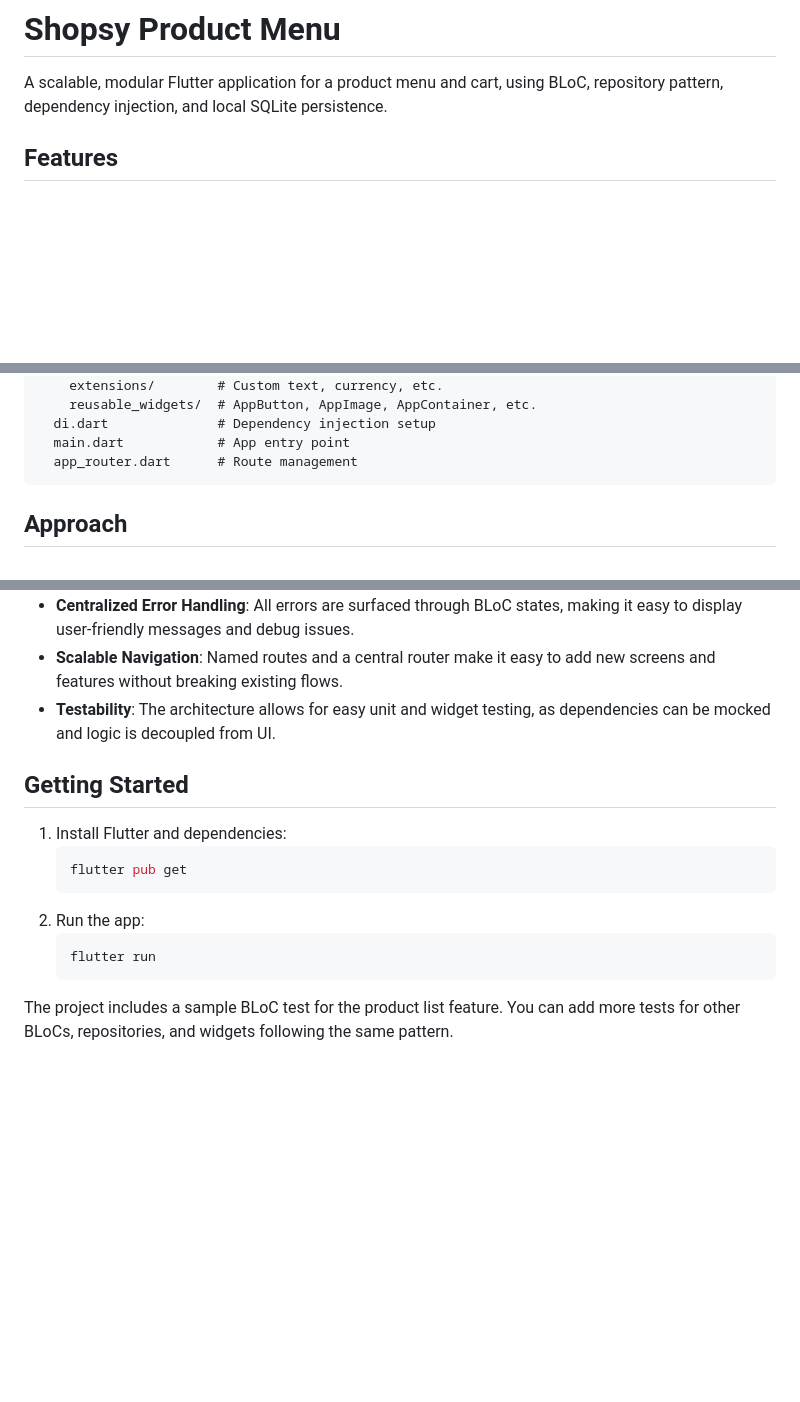
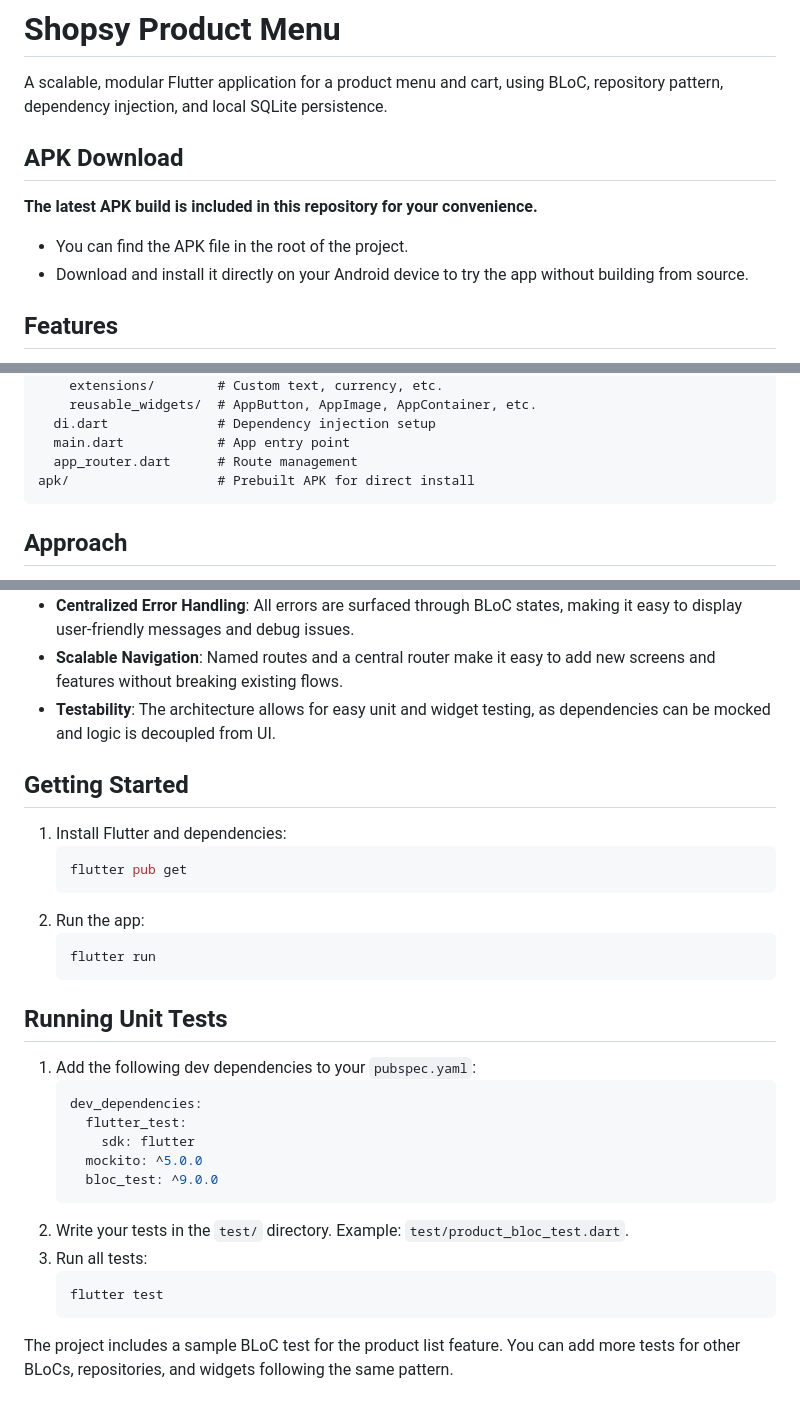
Before and after one commit to wattamwarp/shops, a Markdown page: README.md, 3 parts joined by grey strips. Rendered like a GitHub page; blank space fills up the shorter version.

````diff
--- a/README.md
+++ b/README.md
@@ -1,6 +1,12 @@
 # Shopsy Product Menu
 
 A scalable, modular Flutter application for a product menu and cart, using BLoC, repository pattern, dependency injection, and local SQLite persistence.
+
+## APK Download
+
+**The latest APK build is included in this repository for your convenience.**
+- You can find the APK file in the root of the project.
+- Download and install it directly on your Android device to try the app without building from source.
 
 ## Features
 - Product listing with pagination and pull-to-refresh
@@ -28,6 +34,7 @@ lib/
   di.dart              # Dependency injection setup
   main.dart            # App entry point
   app_router.dart      # Route management
+apk/                   # Prebuilt APK for direct install
 ```
 
 ## Approach
@@ -50,7 +57,6 @@ lib/
 - **Scalable Navigation**: Named routes and a central router make it easy to add new screens and features without breaking existing flows.
 - **Testability**: The architecture allows for easy unit and widget testing, as dependencies can be mocked and logic is decoupled from UI.
 
-
 ## Getting Started
 1. Install Flutter and dependencies:
    ```sh
@@ -61,7 +67,20 @@ lib/
    flutter run
    ```
 
-
+## Running Unit Tests
+1. Add the following dev dependencies to your `pubspec.yaml`:
+   ```yaml
+   dev_dependencies:
+     flutter_test:
+       sdk: flutter
+     mockito: ^5.0.0
+     bloc_test: ^9.0.0
+   ```
+2. Write your tests in the `test/` directory. Example: `test/product_bloc_test.dart`.
+3. Run all tests:
+   ```sh
+   flutter test
+   ```
 
 The project includes a sample BLoC test for the product list feature. You can add more tests for other BLoCs, repositories, and widgets following the same pattern.
 
````
